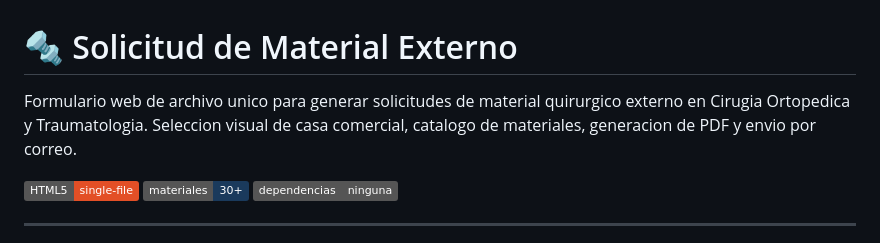
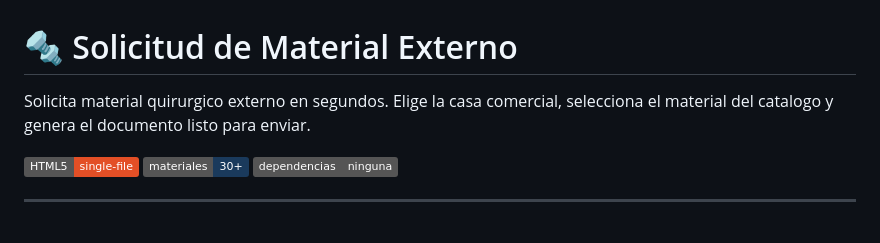
Before and after one commit to jmacot/Material-Externo, a Markdown page: README.md, the part around the change. Rendered like a GitHub page; badges without logos.

Commit message:
docs: actualizar descripcion funcional del README

```diff
--- a/README.md
+++ b/README.md
@@ -1,6 +1,6 @@
 # 🔩 Solicitud de Material Externo
 
-Formulario web de archivo unico para generar solicitudes de material quirurgico externo en Cirugia Ortopedica y Traumatologia. Seleccion visual de casa comercial, catalogo de materiales, generacion de PDF y envio por correo.
+Solicita material quirurgico externo en segundos. Elige la casa comercial, selecciona el material del catalogo y genera el documento listo para enviar.
 
 ![HTML5](https://img.shields.io/badge/HTML5-single--file-E34F26?logo=html5&logoColor=white)
 ![Materiales](https://img.shields.io/badge/materiales-30+-1a3a5c)
```
